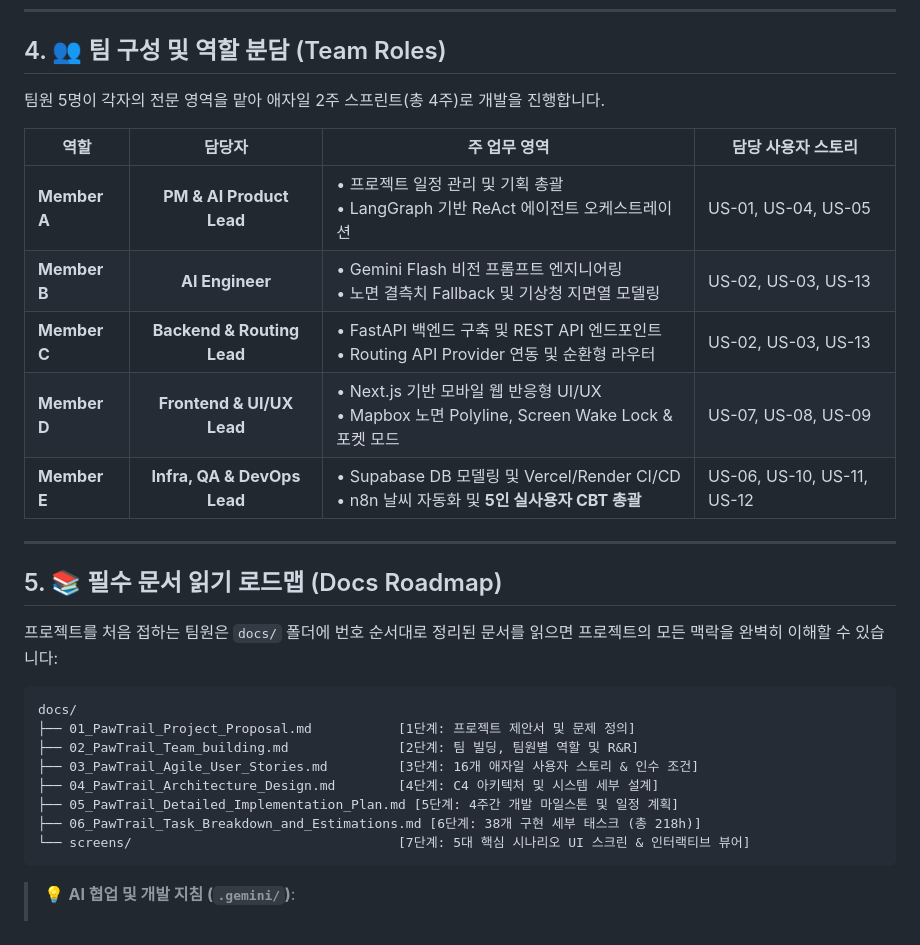
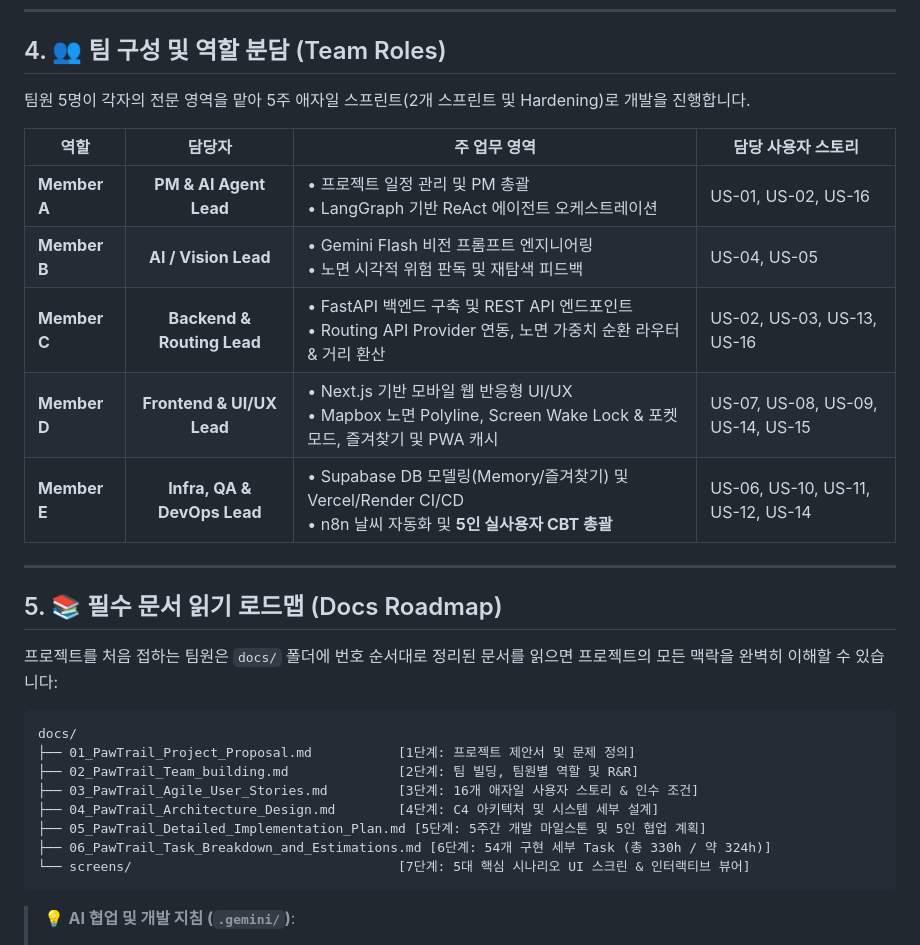
Before and after one commit to gigantess/PawTrail, a Markdown page: README.md, the part around one of its changes. Drawn GitHub-style.

````diff
--- a/README.md
+++ b/README.md
@@ -97,15 +97,15 @@ graph TD
 
 ## 4. 👥 팀 구성 및 역할 분담 (Team Roles)
 
-팀원 5명이 각자의 전문 영역을 맡아 애자일 2주 스프린트(총 4주)로 개발을 진행합니다.
+팀원 5명이 각자의 전문 영역을 맡아 5주 애자일 스프린트(2개 스프린트 및 Hardening)로 개발을 진행합니다.
 
 | 역할 | 담당자 | 주 업무 영역 | 담당 사용자 스토리 |
 |---|:---:|---|---|
-| **Member A** | **PM & AI Product Lead** | • 프로젝트 일정 관리 및 기획 총괄<br/>• LangGraph 기반 ReAct 에이전트 오케스트레이션 | US-01, US-04, US-05 |
-| **Member B** | **AI Engineer** | • Gemini Flash 비전 프롬프트 엔지니어링<br/>• 노면 결측치 Fallback 및 기상청 지면열 모델링 | US-02, US-03, US-13 |
-| **Member C** | **Backend & Routing Lead** | • FastAPI 백엔드 구축 및 REST API 엔드포인트<br/>• Routing API Provider 연동 및 순환형 라우터 | US-02, US-03, US-13 |
-| **Member D** | **Frontend & UI/UX Lead** | • Next.js 기반 모바일 웹 반응형 UI/UX<br/>• Mapbox 노면 Polyline, Screen Wake Lock & 포켓 모드 | US-07, US-08, US-09 |
-| **Member E** | **Infra, QA & DevOps Lead** | • Supabase DB 모델링 및 Vercel/Render CI/CD<br/>• n8n 날씨 자동화 및 **5인 실사용자 CBT 총괄** | US-06, US-10, US-11, US-12 |
+| **Member A** | **PM & AI Agent Lead** | • 프로젝트 일정 관리 및 PM 총괄<br/>• LangGraph 기반 ReAct 에이전트 오케스트레이션 | US-01, US-02, US-16 |
+| **Member B** | **AI / Vision Lead** | • Gemini Flash 비전 프롬프트 엔지니어링<br/>• 노면 시각적 위험 판독 및 재탐색 피드백 | US-04, US-05 |
+| **Member C** | **Backend & Routing Lead** | • FastAPI 백엔드 구축 및 REST API 엔드포인트<br/>• Routing API Provider 연동, 노면 가중치 순환 라우터 & 거리 환산 | US-02, US-03, US-13, US-16 |
+| **Member D** | **Frontend & UI/UX Lead** | • Next.js 기반 모바일 웹 반응형 UI/UX<br/>• Mapbox 노면 Polyline, Screen Wake Lock & 포켓 모드, 즐겨찾기 및 PWA 캐시 | US-07, US-08, US-09, US-14, US-15 |
+| **Member E** | **Infra, QA & DevOps Lead** | • Supabase DB 모델링(Memory/즐겨찾기) 및 Vercel/Render CI/CD<br/>• n8n 날씨 자동화 및 **5인 실사용자 CBT 총괄** | US-06, US-10, US-11, US-12, US-14 |
 
 ---
 
@@ -119,8 +119,8 @@ docs/
 ├── 02_PawTrail_Team_building.md              [2단계: 팀 빌딩, 팀원별 역할 및 R&R]
 ├── 03_PawTrail_Agile_User_Stories.md         [3단계: 16개 애자일 사용자 스토리 & 인수 조건]
 ├── 04_PawTrail_Architecture_Design.md        [4단계: C4 아키텍처 및 시스템 세부 설계]
-├── 05_PawTrail_Detailed_Implementation_Plan.md [5단계: 4주간 개발 마일스톤 및 일정 계획]
-├── 06_PawTrail_Task_Breakdown_and_Estimations.md [6단계: 38개 구현 세부 태스크 (총 218h)]
+├── 05_PawTrail_Detailed_Implementation_Plan.md [5단계: 5주간 개발 마일스톤 및 5인 협업 계획]
+├── 06_PawTrail_Task_Breakdown_and_Estimations.md [6단계: 54개 구현 세부 Task (총 330h / 약 324h)]
 └── screens/                                  [7단계: 5대 핵심 시나리오 UI 스크린 & 인터랙티브 뷰어]
 ```
 
````
Also changed, not shown: other parts of README.md (+8 -8 lines), docs/reports/2026-09-18.md (+3 -0 lines).
